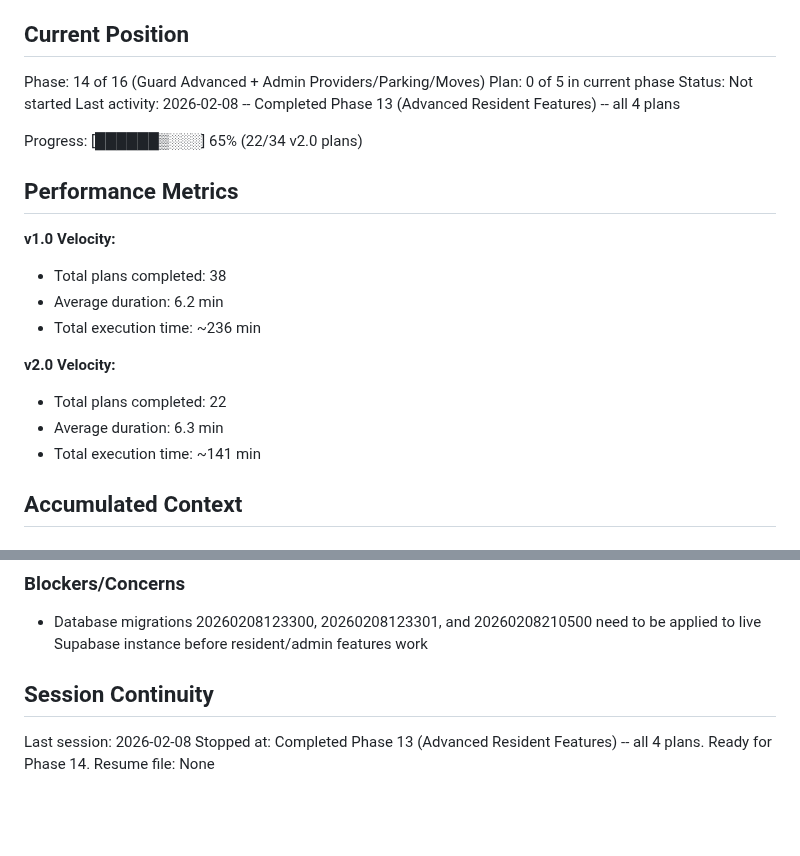
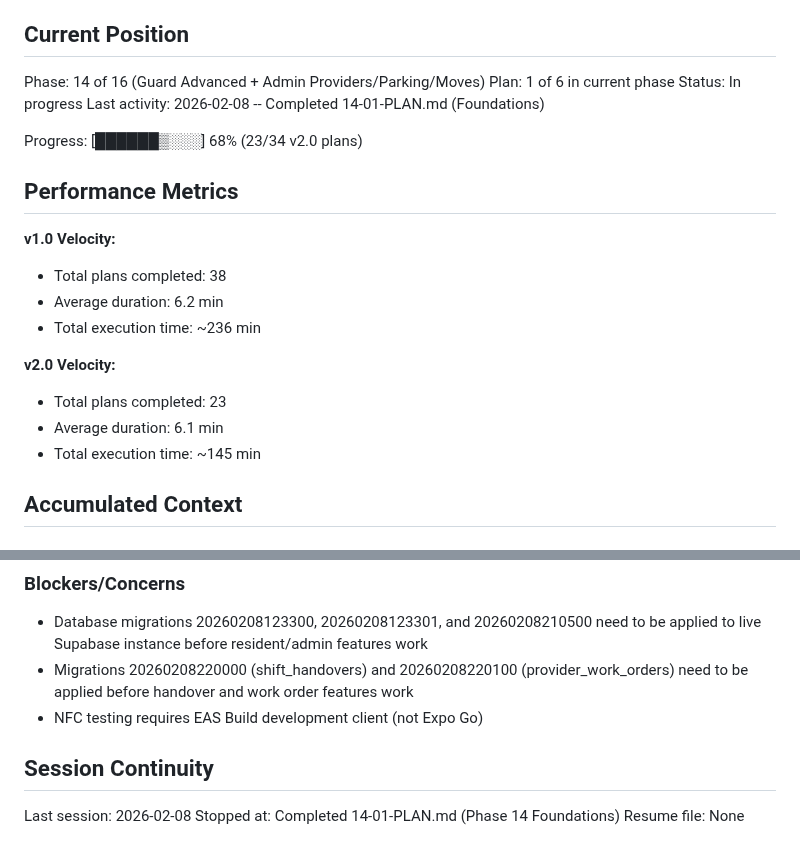
Before and after one commit to LoGebo/colony, a Markdown page: .planning/STATE.md, 2 parts joined by grey strips. GitHub-like rendering; blank space fills up the shorter version.

Commit message:
docs(14-01): complete foundations plan
Tasks completed: 2/2
- Create database migrations and install native dependencies
- Add query key factories and update navigation layouts

SUMMARY: .planning/phases/14-guard-advanced-admin-providers/14-01-SUMMARY.md

```diff
--- a/.planning/STATE.md
+++ b/.planning/STATE.md
@@ -10,11 +10,11 @@ See: .planning/PROJECT.md (updated 2026-02-07)
 ## Current Position
 
 Phase: 14 of 16 (Guard Advanced + Admin Providers/Parking/Moves)
-Plan: 0 of 5 in current phase
-Status: Not started
-Last activity: 2026-02-08 -- Completed Phase 13 (Advanced Resident Features) -- all 4 plans
+Plan: 1 of 6 in current phase
+Status: In progress
+Last activity: 2026-02-08 -- Completed 14-01-PLAN.md (Foundations)
 
-Progress: [██████▒░░░] 65% (22/34 v2.0 plans)
+Progress: [██████▒░░░] 68% (23/34 v2.0 plans)
 
 ## Performance Metrics
 
@@ -24,9 +24,9 @@ Progress: [██████▒░░░] 65% (22/34 v2.0 plans)
 - Total execution time: ~236 min
 
 **v2.0 Velocity:**
-- Total plans completed: 22
-- Average duration: 6.3 min
-- Total execution time: ~141 min
+- Total plans completed: 23
+- Average duration: 6.1 min
+- Total execution time: ~145 min
 
 ## Accumulated Context
 
@@ -102,9 +102,11 @@ None.
 ### Blockers/Concerns
 
 - Database migrations 20260208123300, 20260208123301, and 20260208210500 need to be applied to live Supabase instance before resident/admin features work
+- Migrations 20260208220000 (shift_handovers) and 20260208220100 (provider_work_orders) need to be applied before handover and work order features work
+- NFC testing requires EAS Build development client (not Expo Go)
 
 ## Session Continuity
 
 Last session: 2026-02-08
-Stopped at: Completed Phase 13 (Advanced Resident Features) -- all 4 plans. Ready for Phase 14.
+Stopped at: Completed 14-01-PLAN.md (Phase 14 Foundations)
 Resume file: None
```
Also changed, not shown: .planning/ROADMAP.md (+3 -3 lines), 1 other file.
